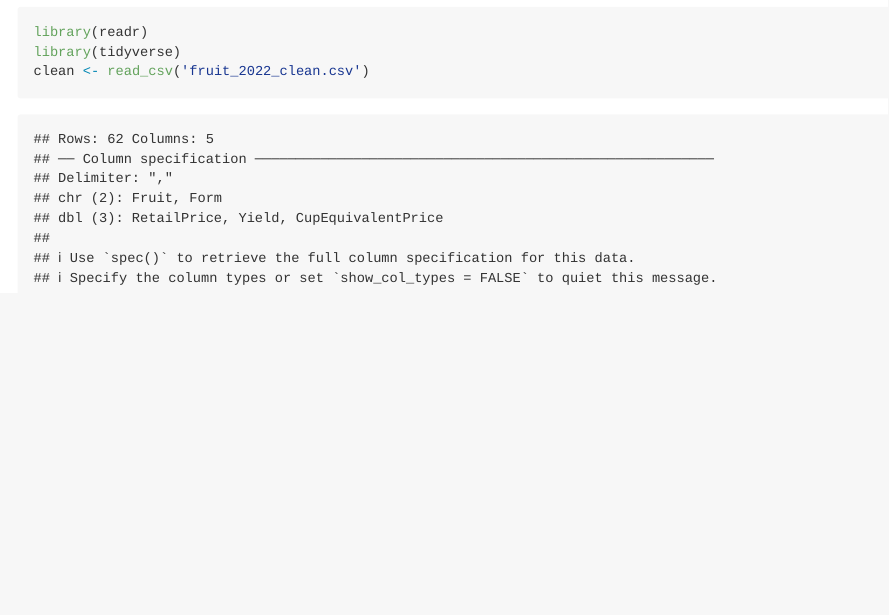
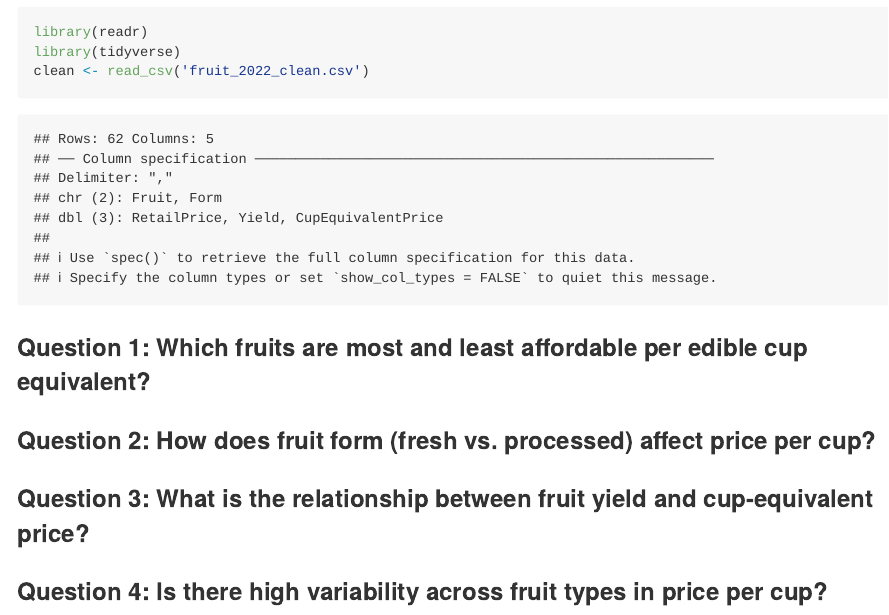
Before and after one commit to ssarahyao/DS-2020-Final-Project, an R Markdown document (README.Rmd): the page in a window 1100 px wide, from 3980 px down. The pictures show the output file README.md that the author committed with the source, drawn offline in the style of GitHub.

Commit message:
created template for analysis

````diff
--- a/README.Rmd
+++ b/README.Rmd
@@ -132,3 +132,35 @@ library(tidyverse)
 clean <- read_csv('fruit_2022_clean.csv')
 
 ```
+### Question 1: Which fruits are most and least affordable per edible cup equivalent?
+
+```{r}
+
+
+
+```
+
+
+### Question 2: How does fruit form (fresh vs. processed) affect price per cup?
+
+```{r}
+
+
+
+```
+
+### Question 3: What is the relationship between fruit yield and cup-equivalent price?
+
+```{r}
+
+
+
+```
+
+### Question 4: Is there high variability across fruit types in price per cup?
+
+```{r}
+
+
+
+```
````
Also changed, not shown: README.html (deleted), README.md.
